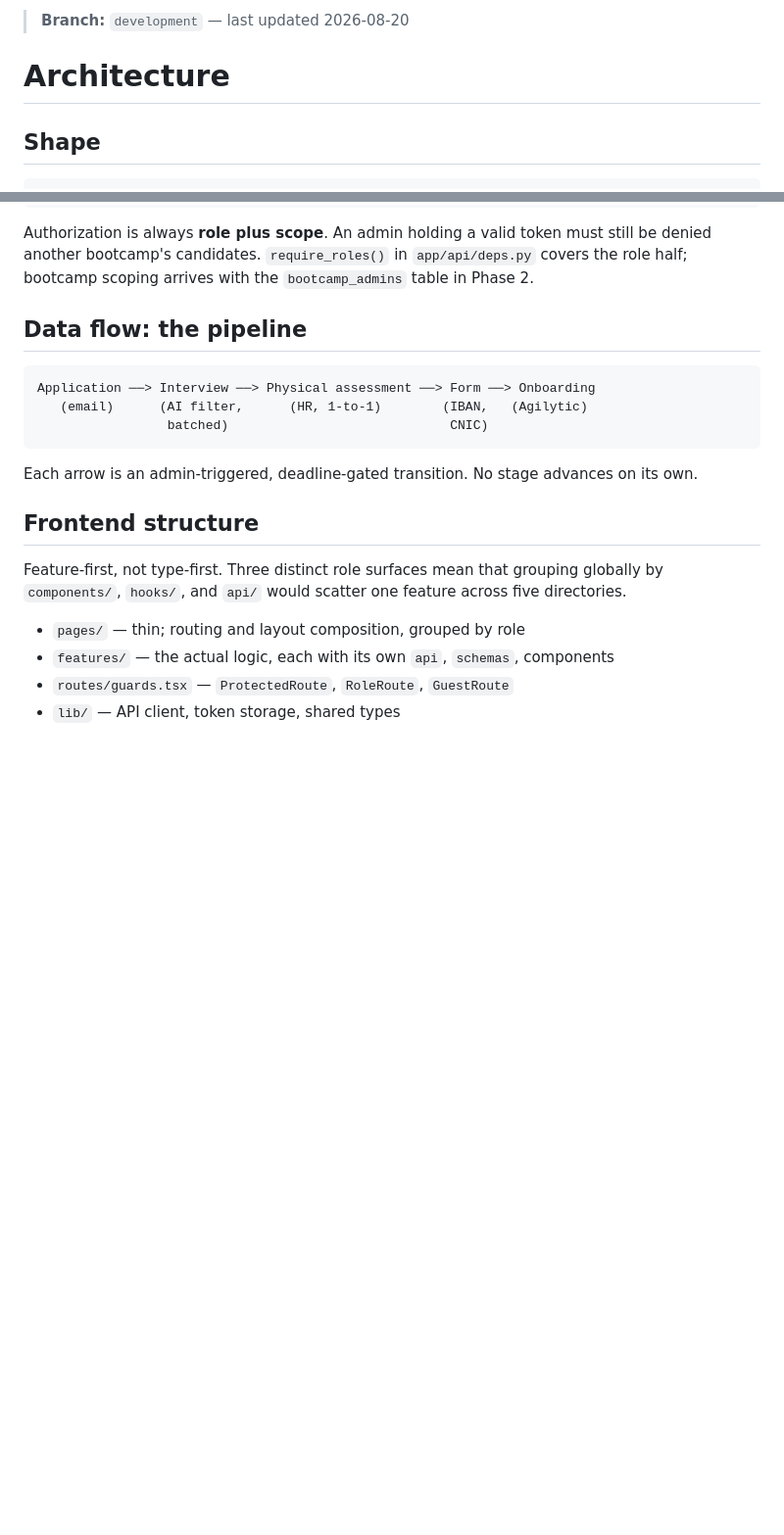
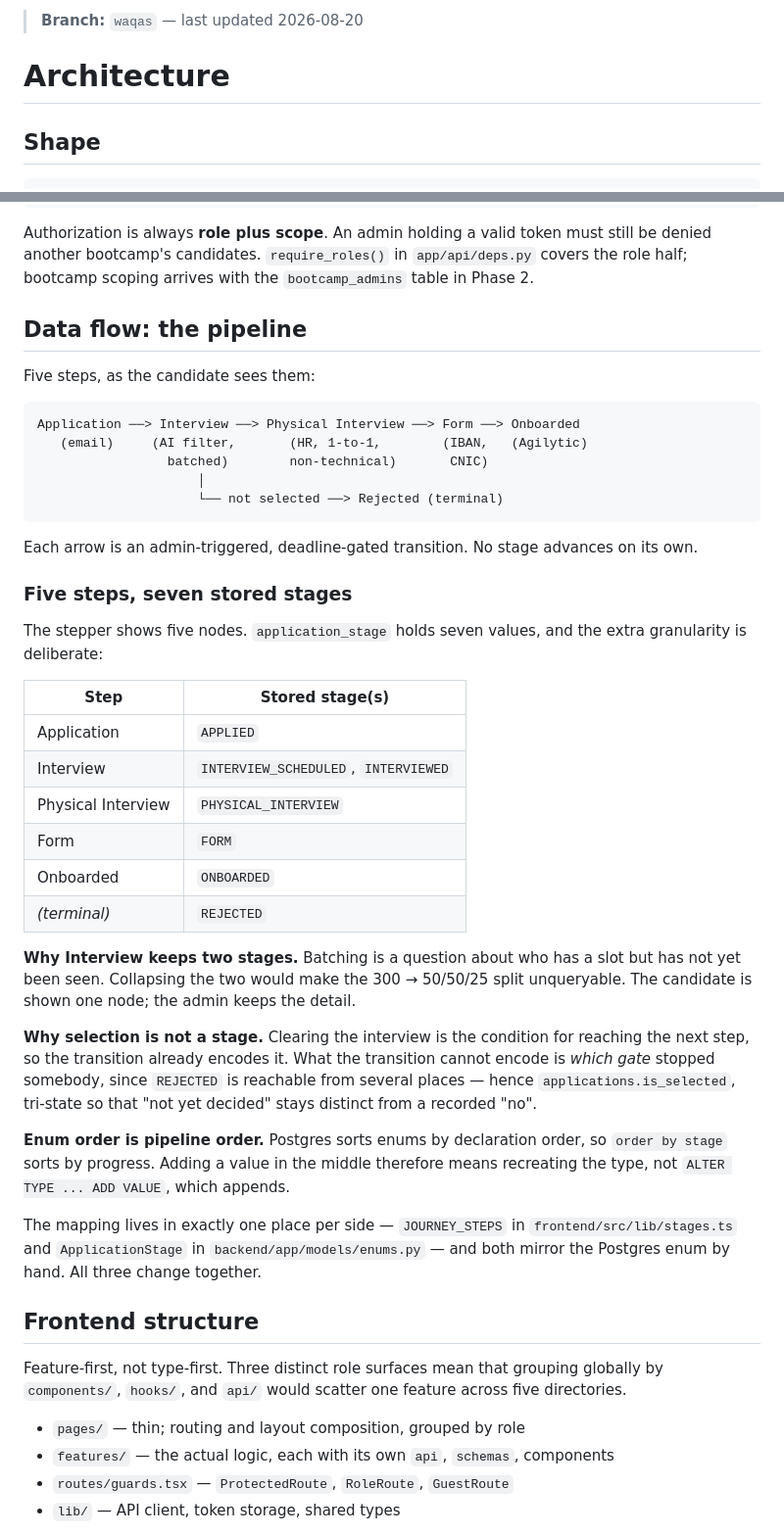
Before and after one commit to MuhammadWaqasAli2211/SIT-A2O, a Markdown page: docs/architecture.md, 2 parts joined by grey strips. Shown at 98% size. GitHub-like rendering; blank space fills up the shorter version.

Commit message:
docs: document the five-step journey over seven stored stages

````diff
--- a/docs/architecture.md
+++ b/docs/architecture.md
@@ -1,4 +1,4 @@
-> **Branch:** `development` — last updated 2026-08-20
+> **Branch:** `waqas` — last updated 2026-08-20
 
 # Architecture
 
@@ -73,14 +73,51 @@ still be denied another bootcamp's candidates. `require_roles()` in
 
 ## Data flow: the pipeline
 
+Five steps, as the candidate sees them:
+
 ```
-Application ──> Interview ──> Physical assessment ──> Form ──> Onboarding
-   (email)      (AI filter,      (HR, 1-to-1)        (IBAN,   (Agilytic)
-                 batched)                             CNIC)
+Application ──> Interview ──> Physical Interview ──> Form ──> Onboarded
+   (email)     (AI filter,       (HR, 1-to-1,        (IBAN,   (Agilytic)
+                 batched)        non-technical)       CNIC)
+                     │
+                     └── not selected ──> Rejected (terminal)
 ```
 
 Each arrow is an admin-triggered, deadline-gated transition. No stage advances on
 its own.
+
+### Five steps, seven stored stages
+
+The stepper shows five nodes. `application_stage` holds seven values, and the
+extra granularity is deliberate:
+
+| Step | Stored stage(s) |
+|---|---|
+| Application | `APPLIED` |
+| Interview | `INTERVIEW_SCHEDULED`, `INTERVIEWED` |
+| Physical Interview | `PHYSICAL_INTERVIEW` |
+| Form | `FORM` |
+| Onboarded | `ONBOARDED` |
+| *(terminal)* | `REJECTED` |
+
+**Why Interview keeps two stages.** Batching is a question about who has a slot
+but has not yet been seen. Collapsing the two would make the 300 → 50/50/25
+split unqueryable. The candidate is shown one node; the admin keeps the detail.
+
+**Why selection is not a stage.** Clearing the interview is the condition for
+reaching the next step, so the transition already encodes it. What the
+transition cannot encode is *which gate* stopped somebody, since `REJECTED` is
+reachable from several places — hence `applications.is_selected`, tri-state so
+that "not yet decided" stays distinct from a recorded "no".
+
+**Enum order is pipeline order.** Postgres sorts enums by declaration order, so
+`order by stage` sorts by progress. Adding a value in the middle therefore means
+recreating the type, not `ALTER TYPE ... ADD VALUE`, which appends.
+
+The mapping lives in exactly one place per side — `JOURNEY_STEPS` in
+`frontend/src/lib/stages.ts` and `ApplicationStage` in
+`backend/app/models/enums.py` — and both mirror the Postgres enum by hand. All
+three change together.
 
 ## Frontend structure
 
````
